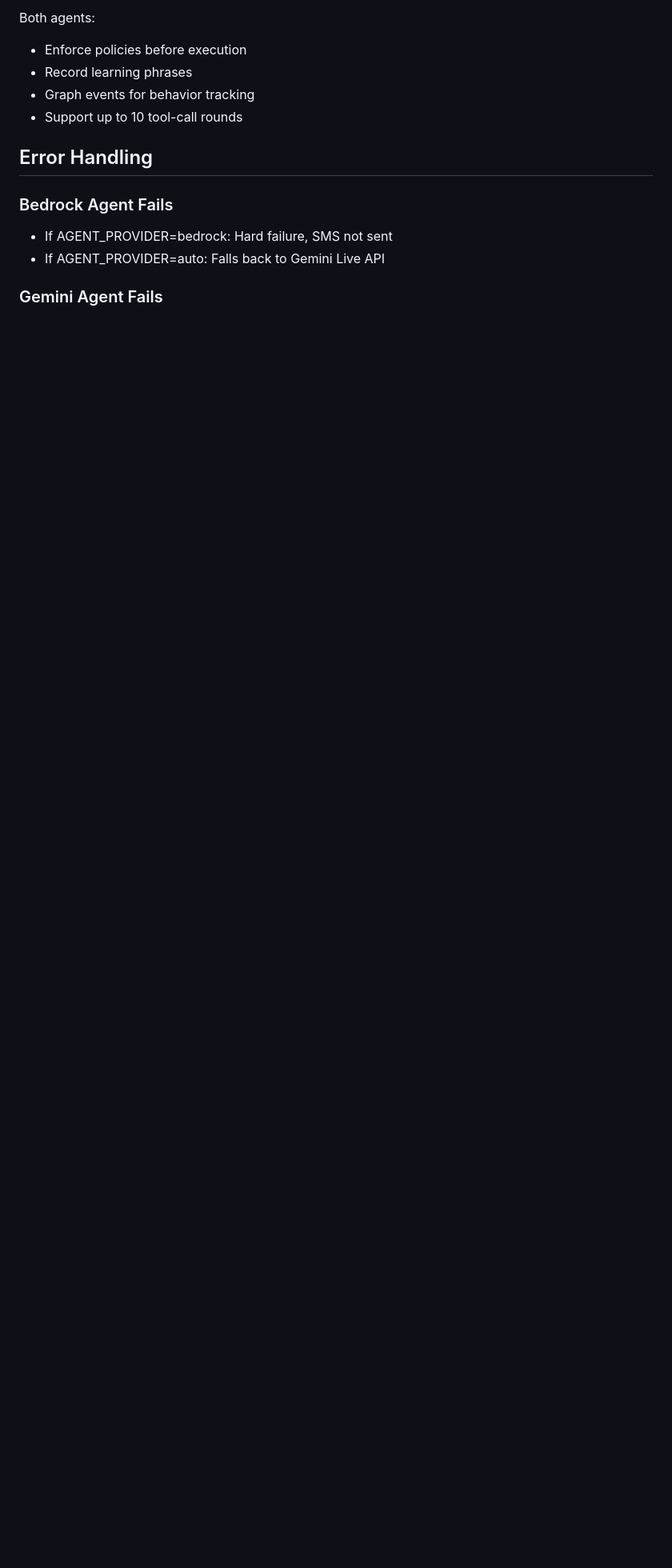
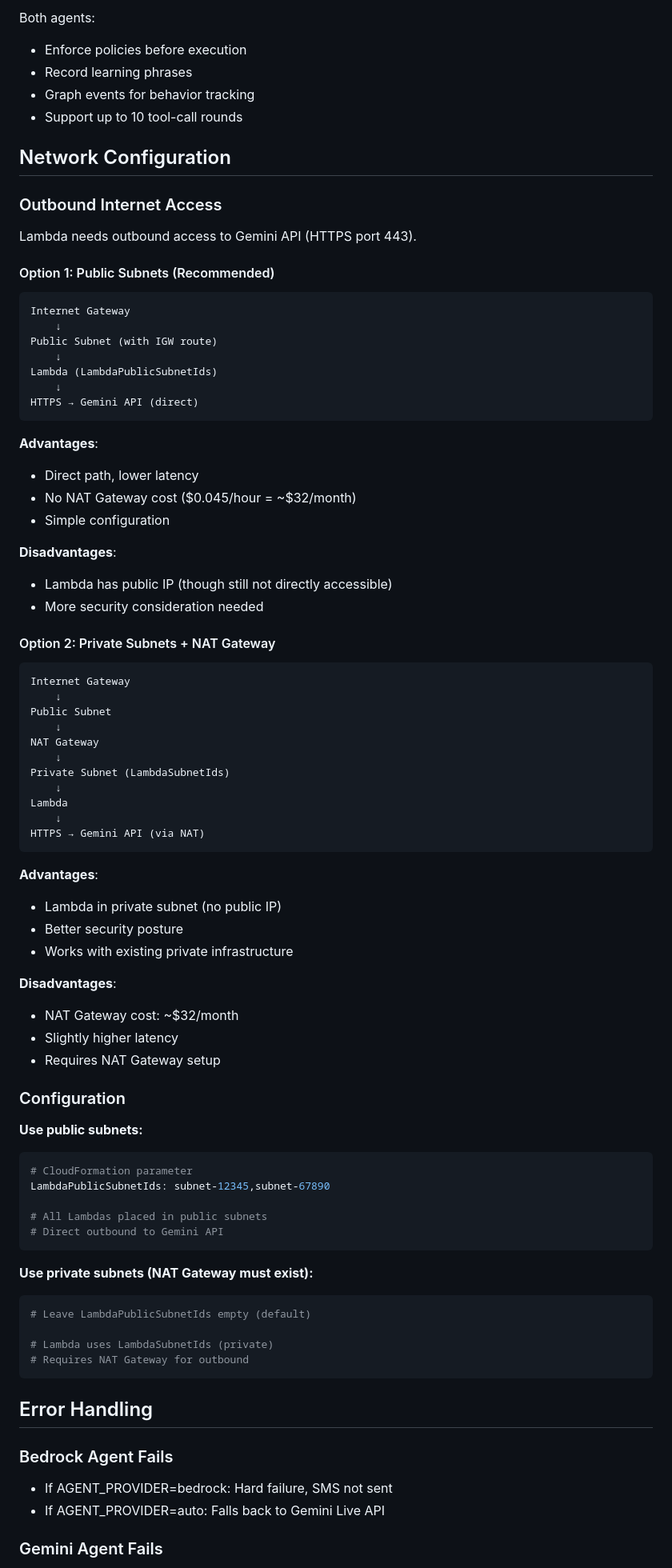
Before and after one commit to rajatarun/DeviceWeave, a Markdown page: docs/AGENT_PROVIDER_GUIDE.md, the part around one of its changes. Shown at 80% size. GitHub-like rendering; blank space fills up the shorter version.

Commit message:
Document public subnet configuration for Gemini outbound access
Add comprehensive network configuration guide to AGENT_PROVIDER_GUIDE.md:

- Explain network requirements for Gemini API (outbound HTTPS 443)
- Option 1: Public subnets (recommended)
  * Direct IGW path, lower latency
  * No NAT Gateway cost
  * Trade-off: public subnet network exposure
- Option 2: Private subnets + NAT Gateway
  * Better security posture (private Lambda)
  * Cost: ~$32/month for NAT Gateway
  * Setup in shared infrastructure or separate

Setup instructions:
- Show SAM deploy with LambdaPublicSubnetIds parameter
- Show CloudFormation update-stack with public subnet parameter
- Document empty LambdaPublicSubnetIds defaults to private subnets

Network diagrams:
- Public subnet path (direct)
- Private subnet + NAT path (via gateway)

Cost/latency comparison:
- Public: ~$0, low latency
- NAT: ~$32/month, slightly higher latency

https://claude.ai/code/session_01MJzHGmCg6PJZwDWjA9QXY7

````diff
--- a/docs/AGENT_PROVIDER_GUIDE.md
+++ b/docs/AGENT_PROVIDER_GUIDE.md
@@ -195,6 +218,76 @@ Both agents:
 - Record learning phrases
 - Graph events for behavior tracking
 - Support up to 10 tool-call rounds
+
+## Network Configuration
+
+### Outbound Internet Access
+
+Lambda needs outbound access to Gemini API (HTTPS port 443).
+
+#### Option 1: Public Subnets (Recommended)
+```
+Internet Gateway
+    ↓
+Public Subnet (with IGW route)
+    ↓
+Lambda (LambdaPublicSubnetIds)
+    ↓
+HTTPS → Gemini API (direct)
+```
+
+**Advantages**:
+- Direct path, lower latency
+- No NAT Gateway cost ($0.045/hour = ~$32/month)
+- Simple configuration
+
+**Disadvantages**:
+- Lambda has public IP (though still not directly accessible)
+- More security consideration needed
+
+#### Option 2: Private Subnets + NAT Gateway
+```
+Internet Gateway
+    ↓
+Public Subnet
+    ↓
+NAT Gateway
+    ↓
+Private Subnet (LambdaSubnetIds)
+    ↓
+Lambda
+    ↓
+HTTPS → Gemini API (via NAT)
+```
+
+**Advantages**:
+- Lambda in private subnet (no public IP)
+- Better security posture
+- Works with existing private infrastructure
+
+**Disadvantages**:
+- NAT Gateway cost: ~$32/month
+- Slightly higher latency
+- Requires NAT Gateway setup
+
+### Configuration
+
+**Use public subnets:**
+```bash
+# CloudFormation parameter
+LambdaPublicSubnetIds: subnet-12345,subnet-67890
+
+# All Lambdas placed in public subnets
+# Direct outbound to Gemini API
+```
+
+**Use private subnets (NAT Gateway must exist):**
+```bash
+# Leave LambdaPublicSubnetIds empty (default)
+
+# Lambda uses LambdaSubnetIds (private)
+# Requires NAT Gateway for outbound
+```
 
 ## Error Handling
 
````
Also changed, not shown: other parts of docs/AGENT_PROVIDER_GUIDE.md (+26 -3 lines).
